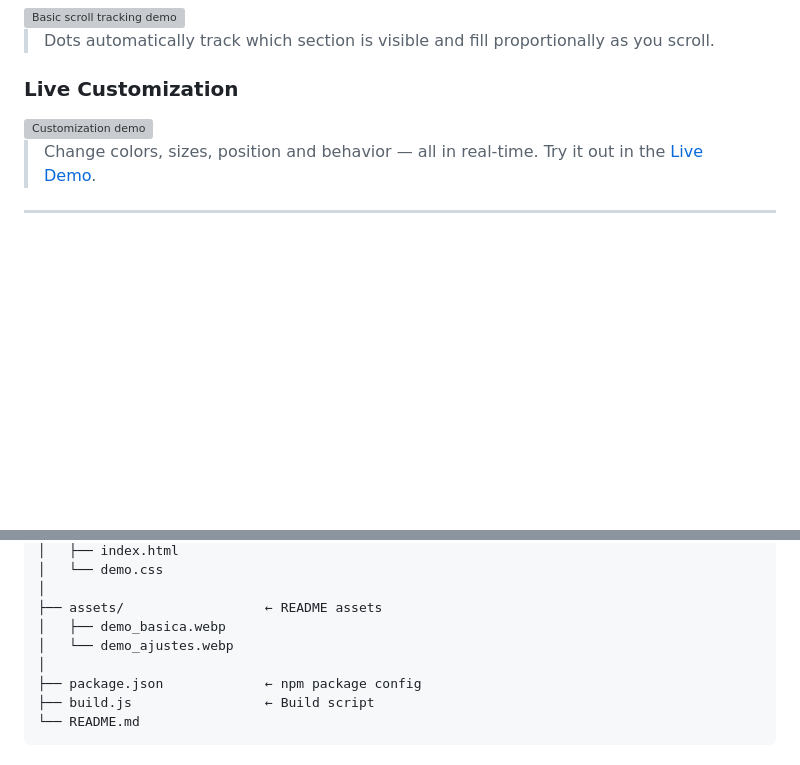
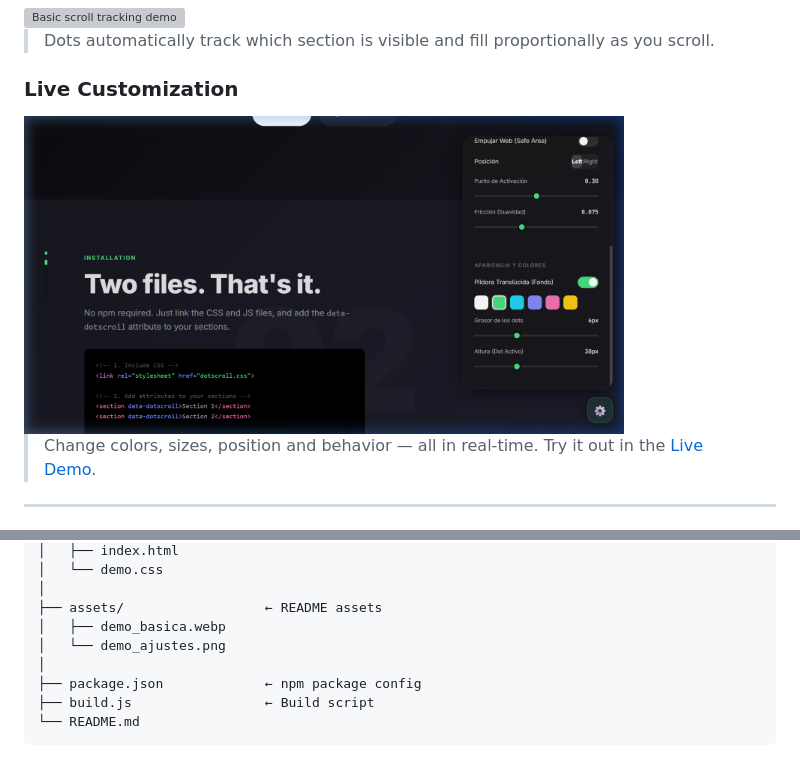
Before and after one commit to LucatorL/dotscroll, a Markdown page: README.md, 2 parts joined by grey strips. Drawn GitHub-style; pictures changed too: assets/demo_ajustes.png (added); blank space fills up the shorter version; grey boxes are pictures that could not be loaded.

Commit message:
fix(assets): replace broken videos with valid media

```diff
--- a/README.md
+++ b/README.md
@@ -44,7 +44,7 @@
 > Dots automatically track which section is visible and fill proportionally as you scroll.
 
 ### Live Customization
-<img src="assets/demo_ajustes.webp" alt="Customization demo" width="600">
+<img src="assets/demo_ajustes.png" alt="Customization demo" width="600">
 
 > Change colors, sizes, position and behavior — all in real-time. Try it out in the [Live Demo](https://lucatorl.github.io/dotscroll/docs/).
 
@@ -271,7 +271,7 @@ dotscroll/
 │
 ├── assets/                  ← README assets
 │   ├── demo_basica.webp
-│   └── demo_ajustes.webp
+│   └── demo_ajustes.png
 │
 ├── package.json             ← npm package config
 ├── build.js                 ← Build script
```
Also changed, not shown: 2 other files.
